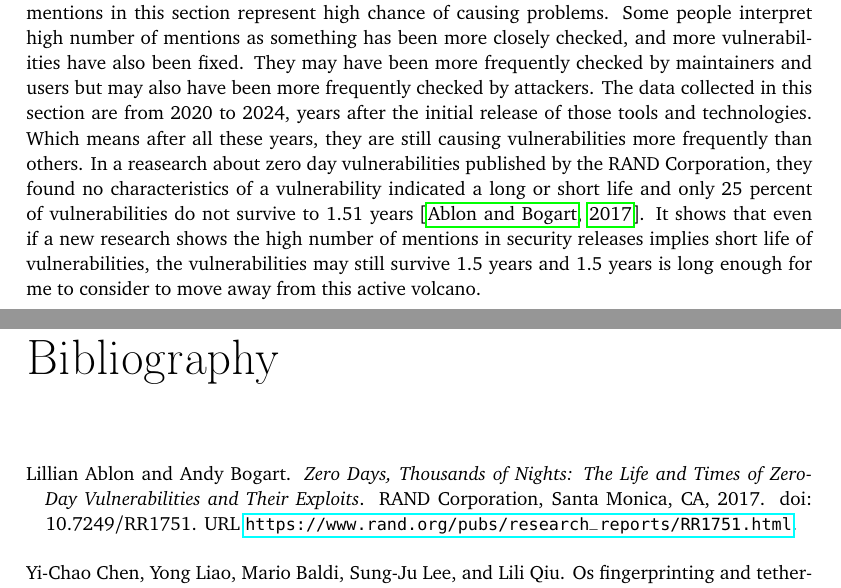
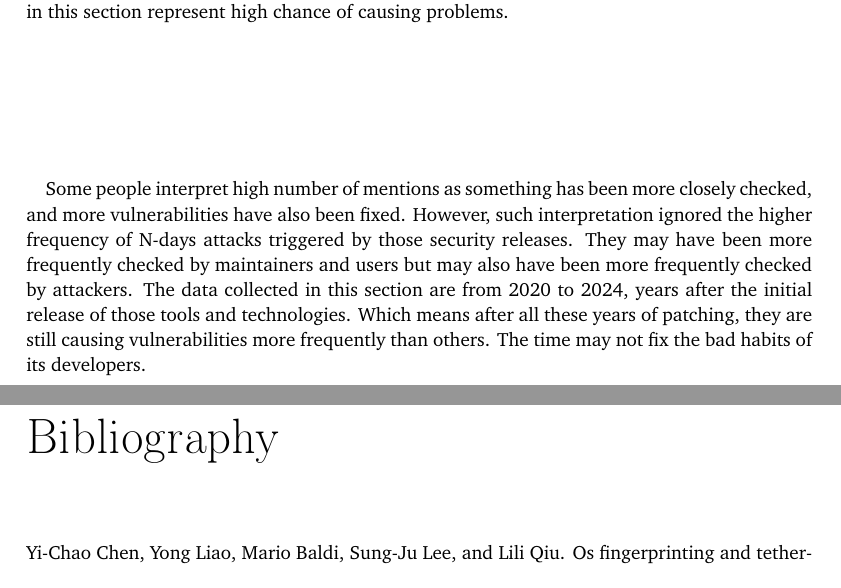
Before and after one commit to YongBinnnnnnnnnnnnnnnnnnnnnnnnnnnnnnnnn/hood, a LaTeX thesis (paper/paper.tex): two parts of pages 57 and 85 of 86, joined at a grey line, cut so that both start at the same text. Compiled offline with pdfLaTeX.

Commit message:
Update paper.tex

```diff
--- a/paper/paper.tex
+++ b/paper/paper.tex
@@ -694,7 +694,9 @@ This chapter analyzes security events and provides reasons why many things that
 
 \section{Security releases and updates}
 \paragraph{}
-The mentions counted in this section are from security releases, which means the components that did not cause a security issue would not be mentioned. Thus, the high number of mentions in this section represent high chance of causing problems. Some people interpret high number of mentions as something has been more closely checked, and more vulnerabilities have also been fixed. They may have been more frequently checked by maintainers and users but may also have been more frequently checked by attackers. The data collected in this section are from 2020 to 2024, years after the initial release of those tools and technologies. Which means after all these years, they are still causing vulnerabilities more frequently than others. In a reasearch about zero day vulnerabilities published by the RAND Corporation, they found no characteristics of a vulnerability indicated a long or short life and only 25 percent of vulnerabilities do not survive to 1.51 years \citep{zeroday:life}. It shows that even if a new research shows the high number of mentions in security releases implies short life of vulnerabilities, the vulnerabilities may still survive 1.5 years and 1.5 years is long enough for me to consider to move away from this active volcano.
+The mentions counted in this section are from security releases, which means the components that did not cause a security issue would not be mentioned. Thus, the high number of mentions in this section represent high chance of causing problems.
+\paragraph{}
+Some people interpret high number of mentions as something has been more closely checked, and more vulnerabilities have also been fixed. However, such interpretation ignored the higher frequency of N-days attacks triggered by those security releases. They may have been more frequently checked by maintainers and users but may also have been more frequently checked by attackers. The data collected in this section are from 2020 to 2024, years after the initial release of those tools and technologies. Which means after all these years of patching, they are still causing vulnerabilities more frequently than others. The time may not fix the bad habits of its developers.
 \begin{figure}[H]
   \includegraphics[width=\textwidth]{data/apple_security_releases/result.png}
   \caption{Top 19 mostly mentioned components in Apple security releases\newline from January 8th, 2020 to January 12th, 2024}
```
